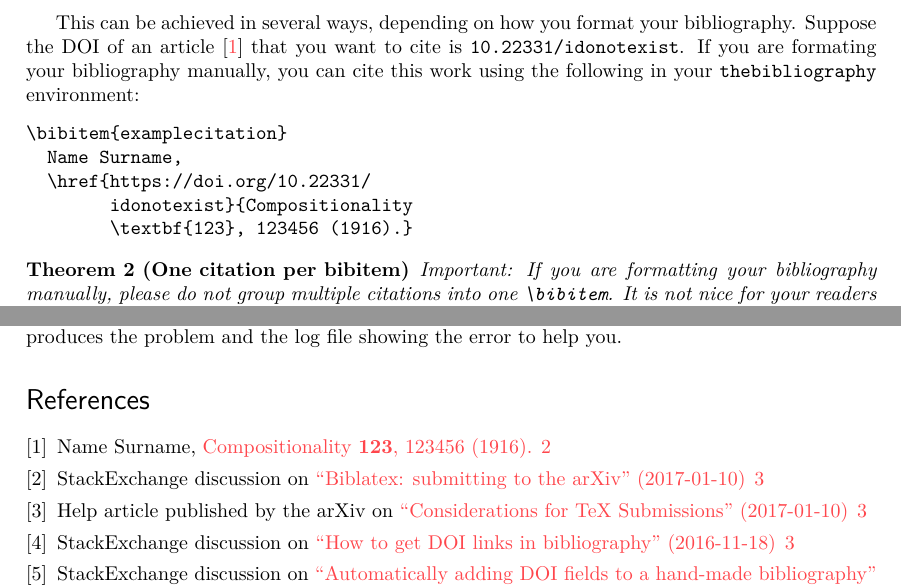
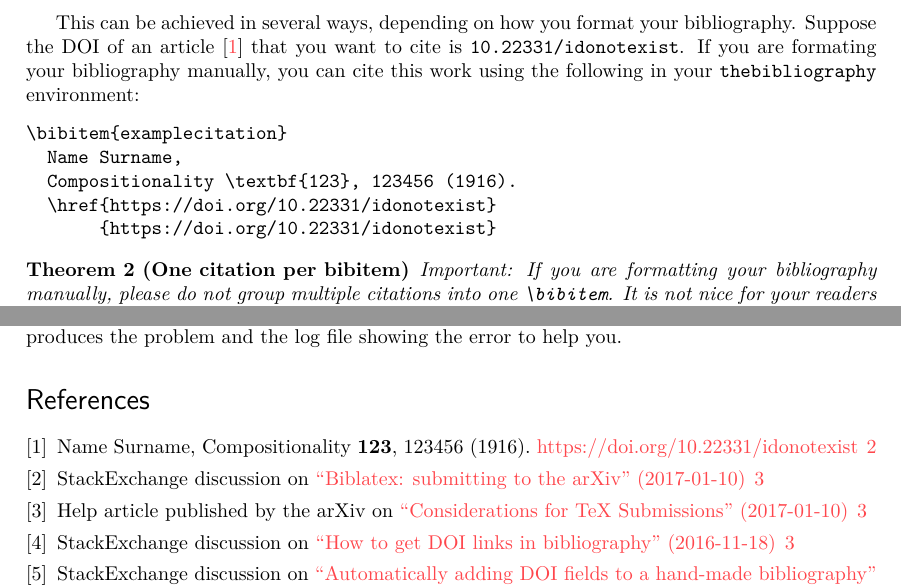
Before and after one commit to Compositionality/compositionality-latex-template, a LaTeX document (compositionality-template.tex): two parts of pages 2 and 5 of 5, joined at a grey line, cut so that both start at the same text. Compiled offline with pdfLaTeX.

Commit message:
Follow DOI instructions
references #18

```diff
--- a/compositionality-template.tex
+++ b/compositionality-template.tex
@@ -96,9 +96,9 @@ If you are formating your bibliography manually, you can cite this work using th
 \begin{verbatim}
 \bibitem{examplecitation}
   Name Surname,
-  \href{https://doi.org/10.22331/
-        idonotexist}{Compositionality
-        \textbf{123}, 123456 (1916).}
+  Compositionality \textbf{123}, 123456 (1916).
+  \href{https://doi.org/10.22331/idonotexist}
+       {https://doi.org/10.22331/idonotexist}
 \end{verbatim}
 
 \begin{theorem}[One citation per bibitem]
@@ -255,9 +255,9 @@ In any case we need the full source of a document that produces the problem and
 \begin{thebibliography}{9}
 \bibitem{examplecitation}
   Name Surname,
-  \href{https://doi.org/10.22331/
-        idonotexist}{Compositionality
-        \textbf{123}, 123456 (1916).}
+  Compositionality \textbf{123}, 123456 (1916).
+  \href{https://doi.org/10.22331/idonotexist}
+       {https://doi.org/10.22331/idonotexist}
 
 \bibitem{biblatexsubmittingtothearxiv}
   StackExchange discussion on \href{http://tex.stackexchange.com/questions/26990/biblatex-submitting-to-the-arxiv}{``Biblatex: submitting to the arXiv'' (2017-01-10)}
```
Also changed, not shown: compositionality-template.pdf.
